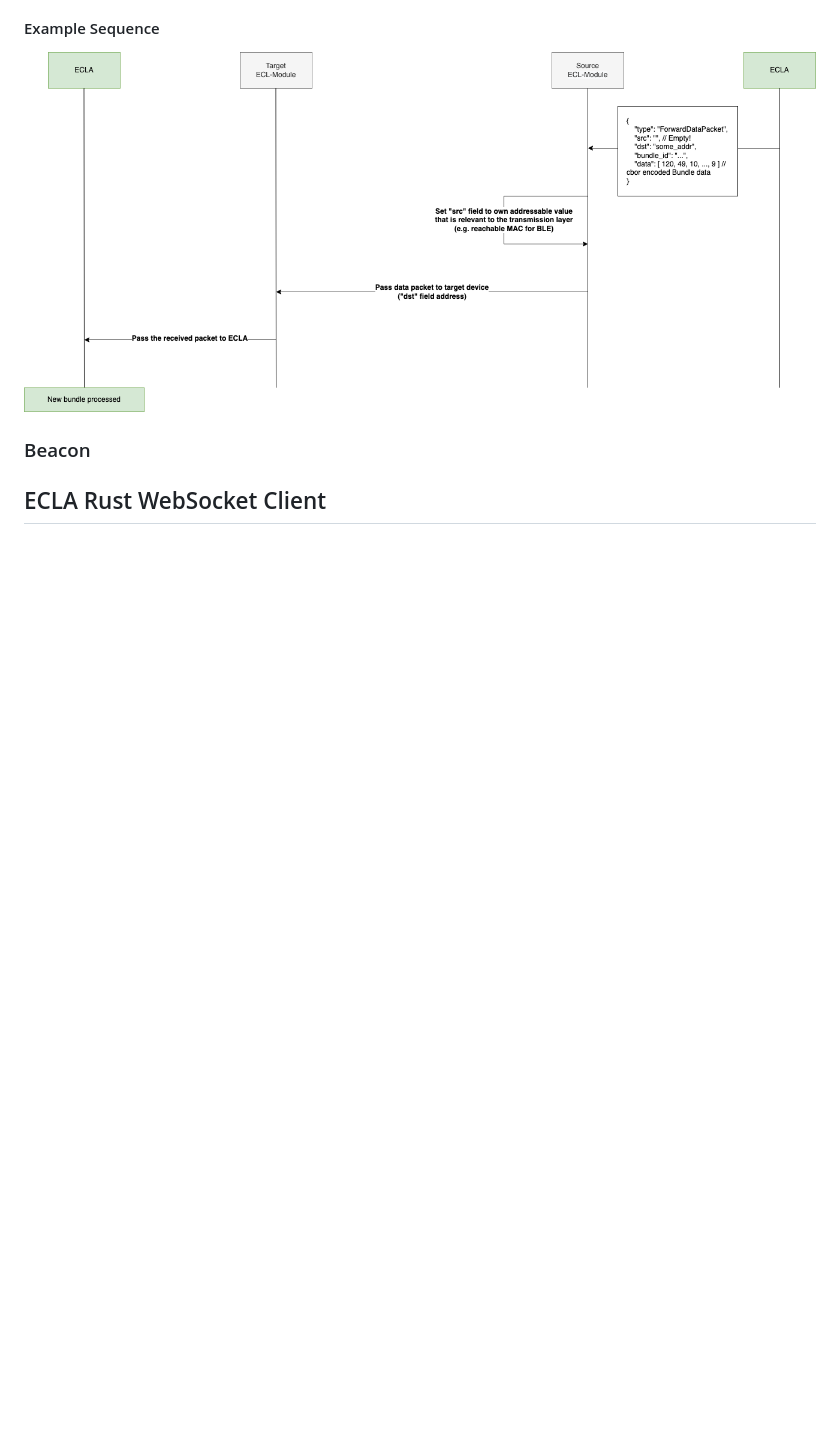
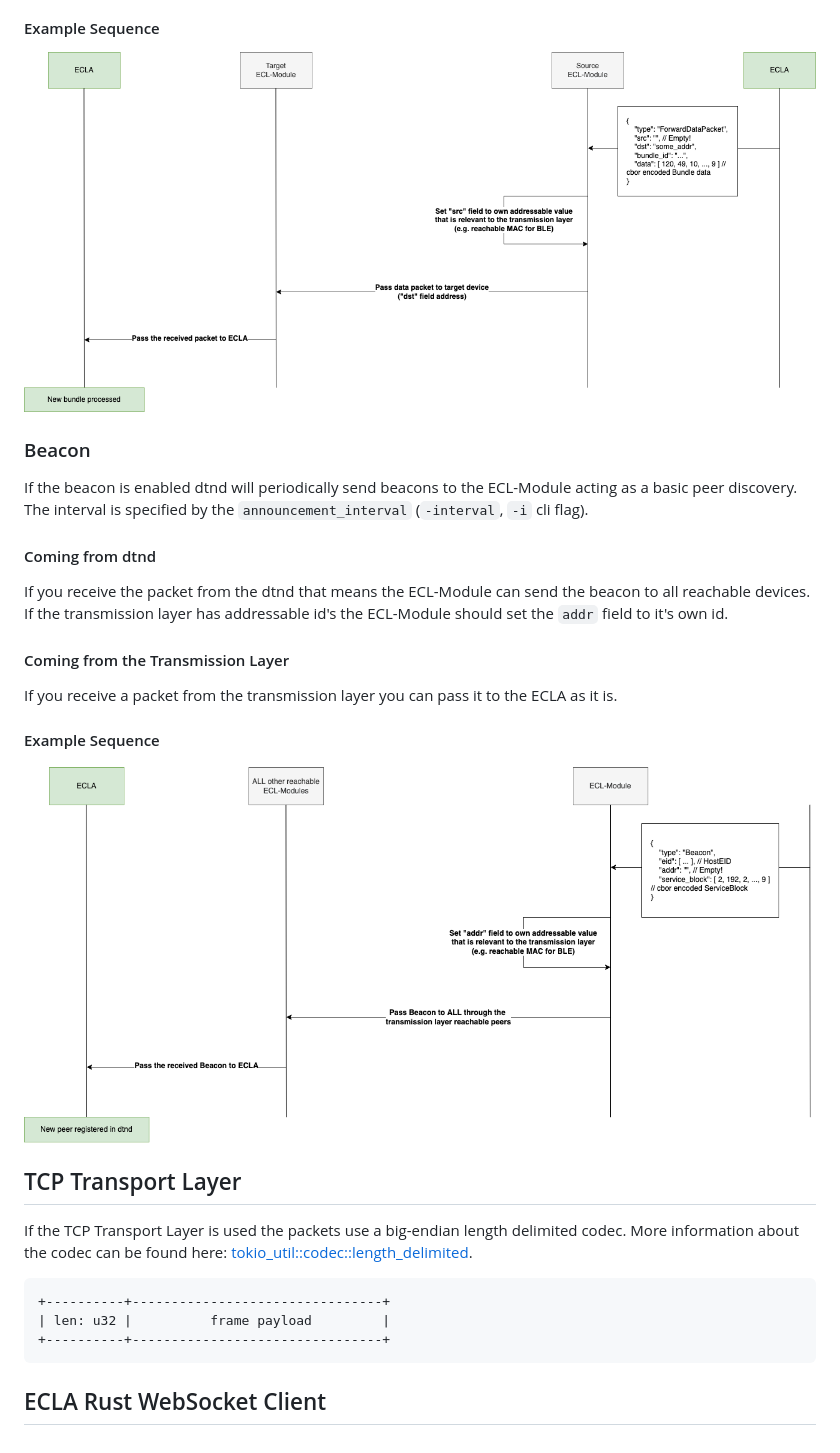
Before and after one commit to dtn7/dtn7-rs, a Markdown page: doc/ecla.md, the part around the change. GitHub-like rendering; pictures changed too: doc/ecla_beacon.png (added); blank space fills up the shorter version.

Commit message:
added beacon docs.

````diff
--- a/doc/ecla.md
+++ b/doc/ecla.md
@@ -93,4 +93,28 @@ If you receive a packet from the transmission layer you must pass it to the ECLA
 
 ### Beacon
 
+If the beacon is enabled dtnd will periodically send beacons to the ECL-Module acting as a basic peer discovery. The interval is specified by the ``announcement_interval`` (``-interval``, ``-i`` cli flag).
+
+#### Coming from dtnd
+
+If you receive the packet from the dtnd that means the ECL-Module can send the beacon to all reachable devices. If the transmission layer has addressable id's the ECL-Module should set the ``addr`` field to it's own id.
+
+#### Coming from the Transmission Layer
+
+If you receive a packet from the transmission layer you can pass it to the ECLA as it is.
+
+#### Example Sequence
+
+![ECLA Model](./ecla_beacon.png)
+
+## TCP Transport Layer
+
+If the TCP Transport Layer is used the packets use a big-endian length delimited codec. More information about the codec can be found here: [tokio_util::codec::length_delimited](https://docs.rs/tokio-util/0.2.0/tokio_util/codec/length_delimited/index.html).
+
+```
++----------+--------------------------------+
+| len: u32 |          frame payload         |
++----------+--------------------------------+
+```
+
 ## ECLA Rust WebSocket Client
````
